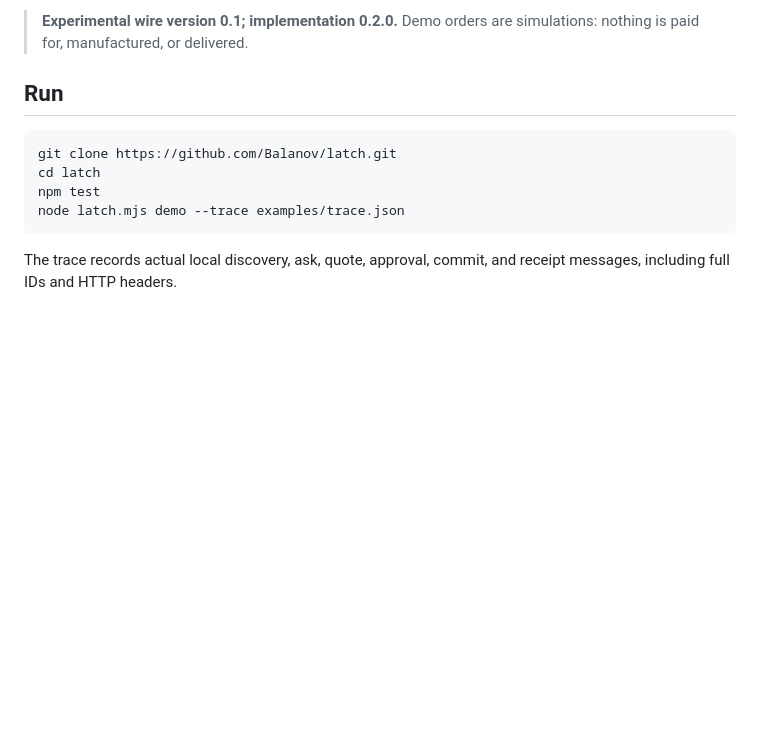
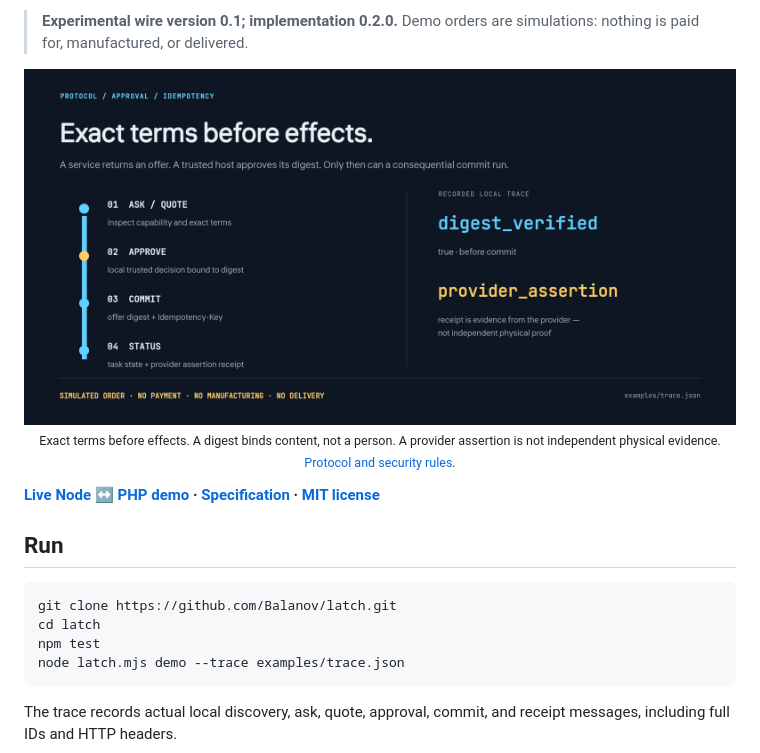
Before and after one commit to Balanov/latch, a Markdown page: README.md, the part around one of its changes. Rendered like a GitHub page; pictures changed too: docs/readme/architecture.png (added); blank space fills up the shorter version.

```diff
--- a/README.md
+++ b/README.md
@@ -21,6 +34,13 @@ status  → task + provider_assertion receipt
 - No registry, account, telemetry, hosted proxy, automatic installer, or payment rail.
 
 > **Experimental wire version 0.1; implementation 0.2.0.** Demo orders are simulations: nothing is paid for, manufactured, or delivered.
+
+<div align="center">
+  <img src="docs/readme/architecture.png" alt="LATCH approval flow: inspect exact terms, approve the digest locally, commit with Idempotency-Key, then receive a provider assertion" width="100%">
+  <p><sub>Exact terms before effects. A digest binds content, not a person. A provider assertion is not independent physical evidence. <a href="SPEC.md">Protocol and security rules</a>.</sub></p>
+</div>
+
+**[Live Node ↔ PHP demo](https://balanov.pro/latch/) · [Specification](SPEC.md) · [MIT license](LICENSE)**
 
 ## Run
 
```
Also changed, not shown: other parts of README.md (+17 -4 lines), README_RU.md (added, +122 -0 lines), docs/readme/demo-poster.png (added), docs/readme/demo.gif (added), docs/readme/hero.png (added).
